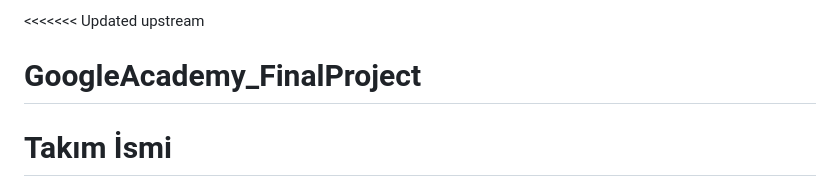
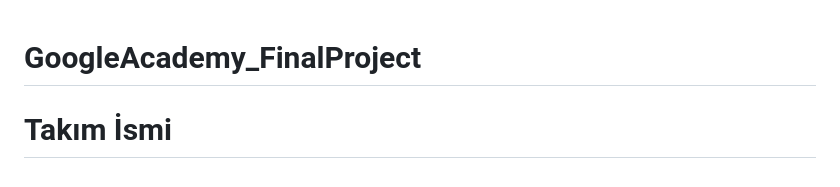
Before and after one commit to berkezkul/GoogleAcademy_FinalProject, a Markdown page: README.md, the part around the change. GitHub-like rendering.

```diff
--- a/README.md
+++ b/README.md
@@ -1,4 +1,3 @@
-<<<<<<< Updated upstream
 # GoogleAcademy_FinalProject
 
 # **Takım İsmi**
```
